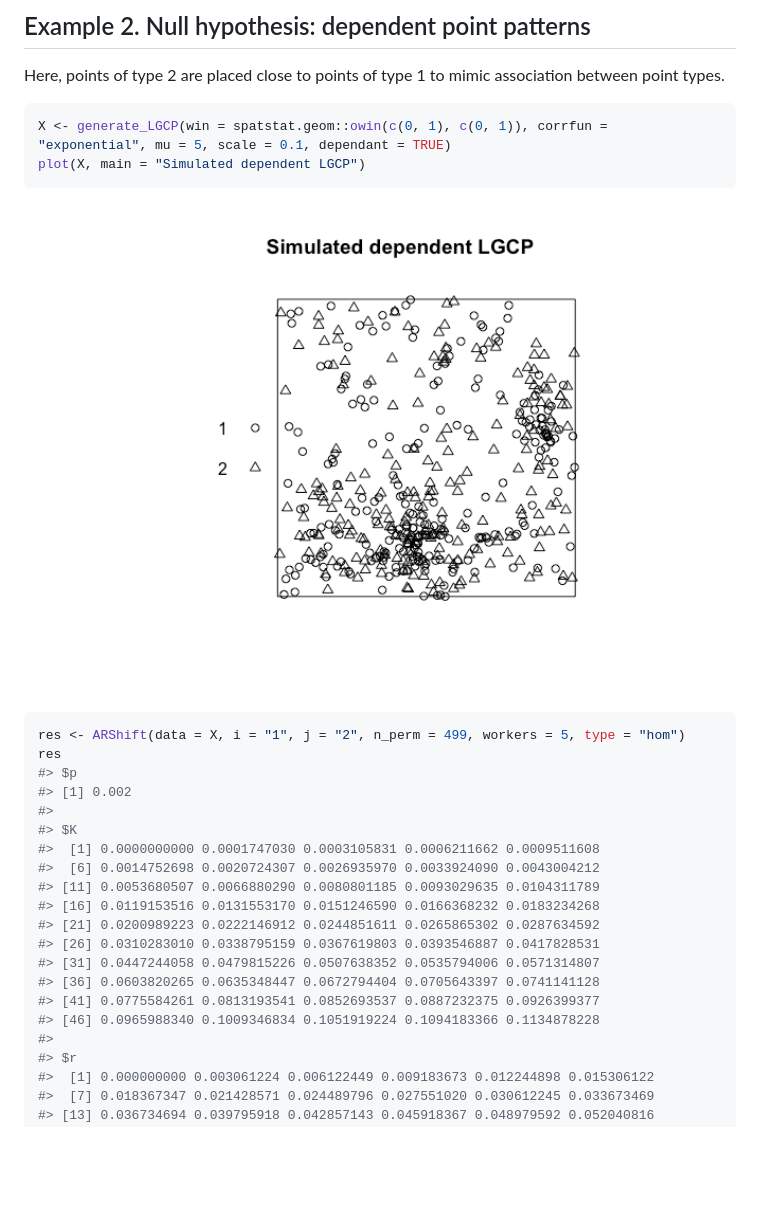
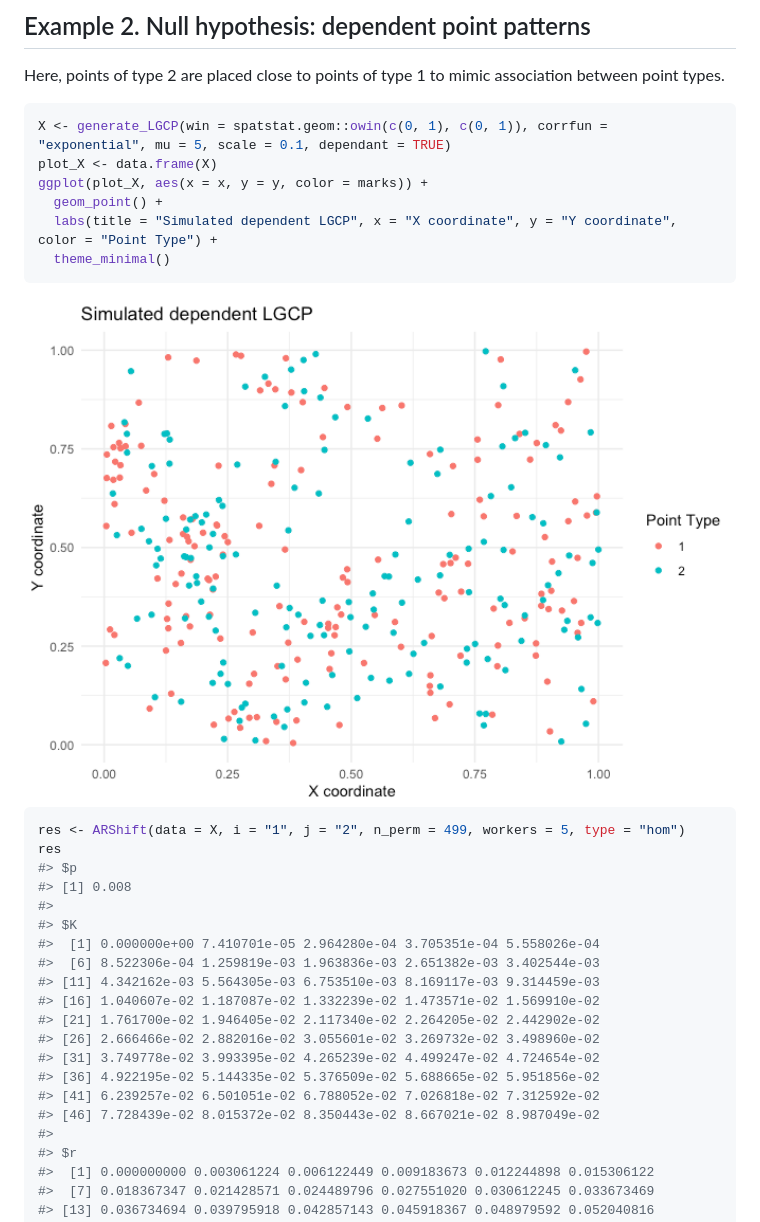
Before and after one commit to asmita112358/spatbiome, a Markdown page: README.md, the part around one of its changes. GitHub-like rendering; pictures changed too: man/figures/README-unnamed-chunk-5-1.png; blank space fills up the shorter version.

````diff
--- a/README.md
+++ b/README.md
@@ -116,7 +120,11 @@ association between point types.
 
 ``` r
 X <- generate_LGCP(win = spatstat.geom::owin(c(0, 1), c(0, 1)), corrfun = "exponential", mu = 5, scale = 0.1, dependant = TRUE)
-plot(X, main = "Simulated dependent LGCP")
+plot_X <- data.frame(X)
+ggplot(plot_X, aes(x = x, y = y, color = marks)) +
+  geom_point() +
+  labs(title = "Simulated dependent LGCP", x = "X coordinate", y = "Y coordinate", color = "Point Type") +
+  theme_minimal()
 ```
 
 <img src="man/figures/README-unnamed-chunk-5-1.png" alt="" width="100%" />
@@ -125,19 +133,19 @@ plot(X, main = "Simulated dependent LGCP")
 res <- ARShift(data = X, i = "1", j = "2", n_perm = 499, workers = 5, type = "hom")
 res
 #> $p
-#> [1] 0.002
+#> [1] 0.008
 #>
 #> $K
-#>  [1] 0.0000000000 0.0001747030 0.0003105831 0.0006211662 0.0009511608
-#>  [6] 0.0014752698 0.0020724307 0.0026935970 0.0033924090 0.0043004212
-#> [11] 0.0053680507 0.0066880290 0.0080801185 0.0093029635 0.0104311789
-#> [16] 0.0119153516 0.0131553170 0.0151246590 0.0166368232 0.0183234268
-#> [21] 0.0200989223 0.0222146912 0.0244851611 0.0265865302 0.0287634592
-#> [26] 0.0310283010 0.0338795159 0.0367619803 0.0393546887 0.0417828531
-#> [31] 0.0447244058 0.0479815226 0.0507638352 0.0535794006 0.0571314807
-#> [36] 0.0603820265 0.0635348447 0.0672794404 0.0705643397 0.0741141128
-#> [41] 0.0775584261 0.0813193541 0.0852693537 0.0887232375 0.0926399377
-#> [46] 0.0965988340 0.1009346834 0.1051919224 0.1094183366 0.1134878228
+#>  [1] 0.000000e+00 7.410701e-05 2.964280e-04 3.705351e-04 5.558026e-04
+#>  [6] 8.522306e-04 1.259819e-03 1.963836e-03 2.651382e-03 3.402544e-03
+#> [11] 4.342162e-03 5.564305e-03 6.753510e-03 8.169117e-03 9.314459e-03
+#> [16] 1.040607e-02 1.187087e-02 1.332239e-02 1.473571e-02 1.569910e-02
+#> [21] 1.761700e-02 1.946405e-02 2.117340e-02 2.264205e-02 2.442902e-02
+#> [26] 2.666466e-02 2.882016e-02 3.055601e-02 3.269732e-02 3.498960e-02
+#> [31] 3.749778e-02 3.993395e-02 4.265239e-02 4.499247e-02 4.724654e-02
+#> [36] 4.922195e-02 5.144335e-02 5.376509e-02 5.688665e-02 5.951856e-02
+#> [41] 6.239257e-02 6.501051e-02 6.788052e-02 7.026818e-02 7.312592e-02
+#> [46] 7.728439e-02 8.015372e-02 8.350443e-02 8.667021e-02 8.987049e-02
 #>
 #> $r
 #>  [1] 0.000000000 0.003061224 0.006122449 0.009183673 0.012244898 0.015306122
````
Also changed, not shown: other parts of README.md (+20 -16 lines), man/figures/README-unnamed-chunk-3-1.png, 1 other file.
